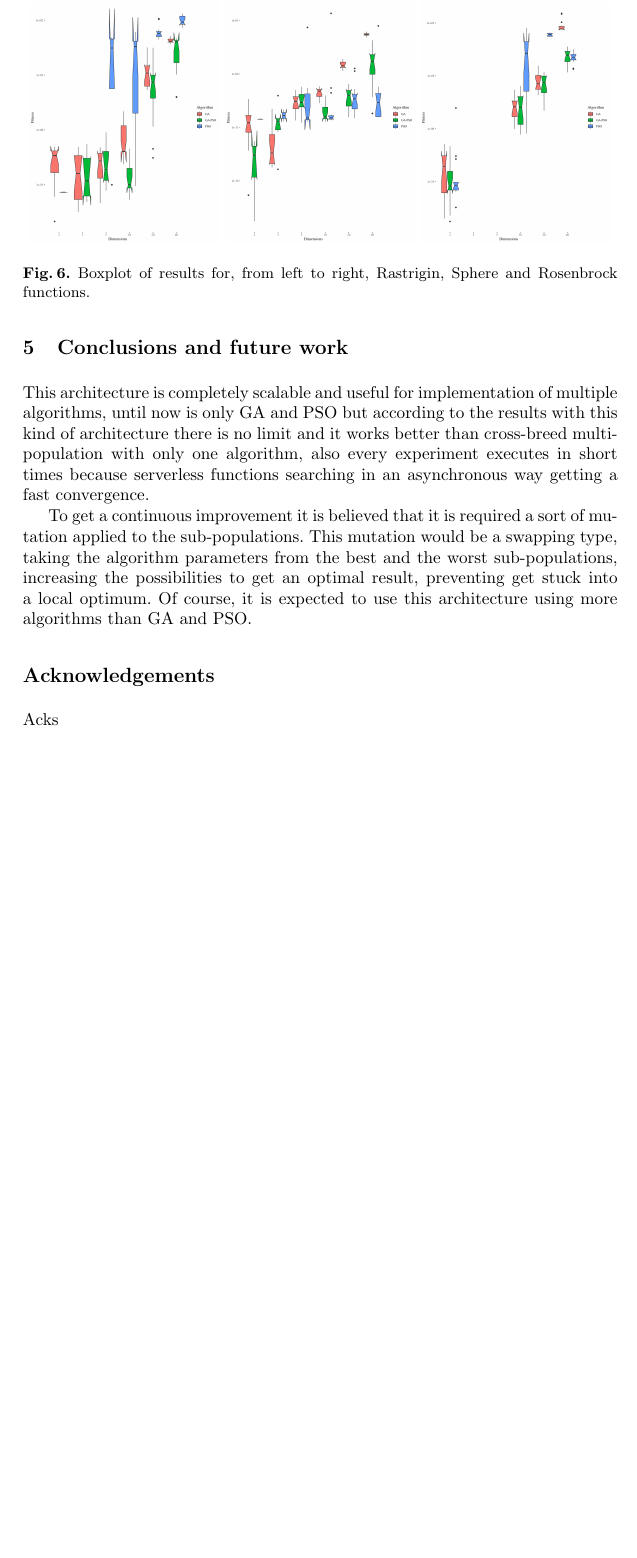
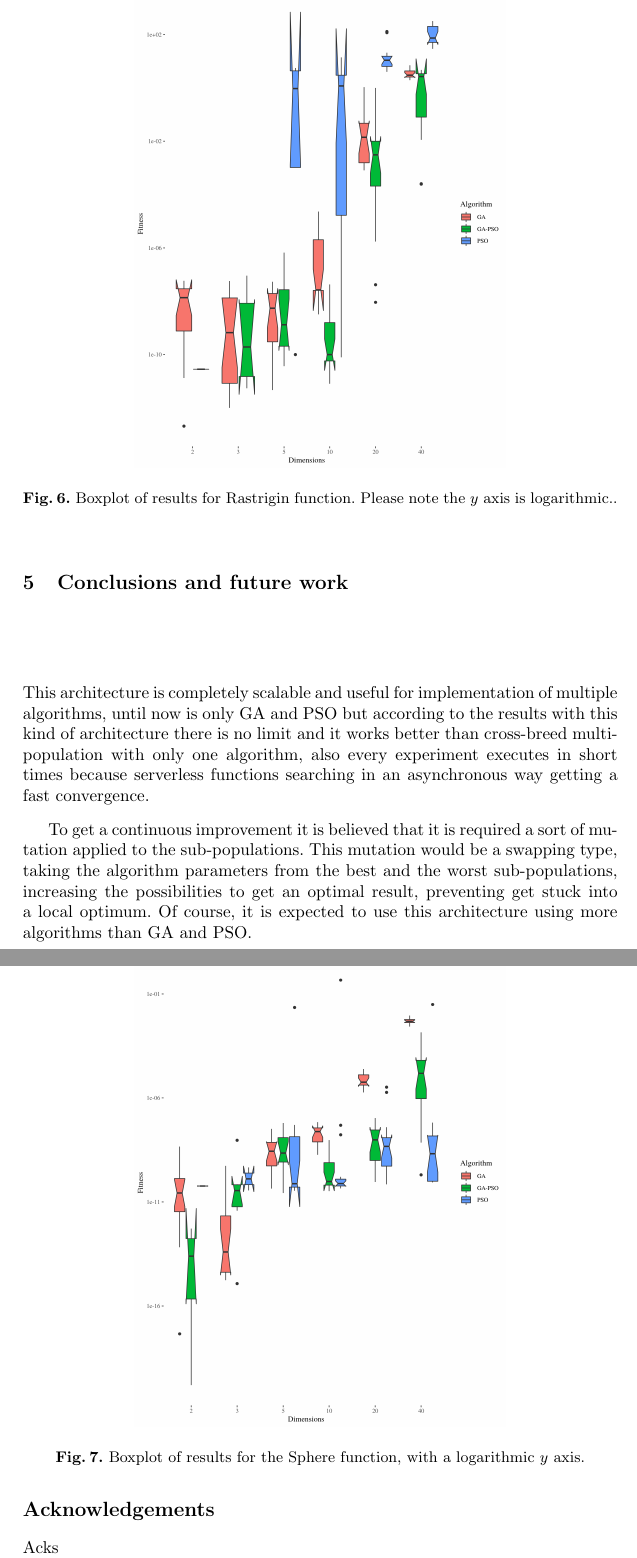
Before and after one commit to Erickvami/article-distributed-parallel, a LaTeX thesis (cross-breed.tex): part of page 11 of 13 before the commit and two parts of pages 11 and 12 of 15 after it, the two joined at a grey line, cut at the place of the change, the shorter picture padded with empty space. Compiled offline with pdfLaTeX.

Commit message:
Expands to several charts

```diff
--- a/cross-breed.tex
+++ b/cross-breed.tex
@@ -721,10 +721,13 @@ For example, if the experiment has 2 dimensions, the maximum number of
       %       \end{figure}
 
 
-            \begin{figure}
+            \begin{figure}[h!tb]
               \centering
-                \includegraphics[width=0.32\linewidth]{img/rastrigin-boxplot.png}
-                \includegraphics[width=0.32\linewidth]{img/sphere-boxplot.png}
-                \includegraphics[width=0.32\linewidth]{img/rosenbrock-boxplot.png}
-              \caption{Boxplot of results for, from left to right,
-                Rastrigin, Sphere and Rosenbrock functions.\label{fig:boxplot}}
+                \includegraphics[height=0.5\textheight]{img/rastrigin-boxplot.png}
+              \caption{Boxplot of results for Rastrigin function. Please note the $y$ axis is logarithmic..\label{fig:boxplot:rastrigin}}
+            \end{figure}
+%
+                 \begin{figure}[h!tb]
+              \centering
+                \includegraphics[height=0.5\textheight]{img/sphere-boxplot.png}
+              \caption{Boxplot of results for the Sphere function, with a logarithmic $y$ axis.\label{fig:boxplot:sphere}}
```
Also changed, not shown: cross-breed.tex (6 more changed lines).
